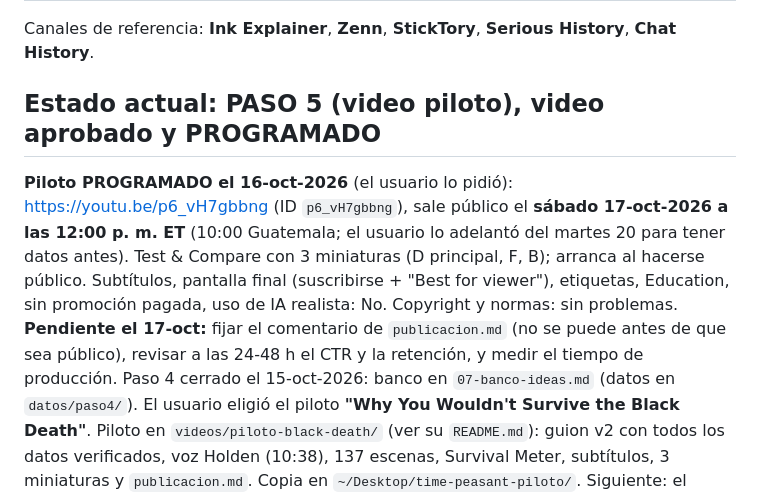
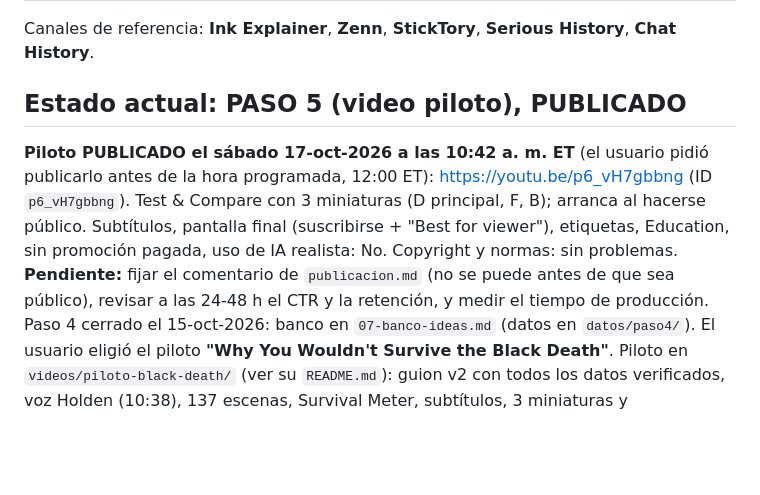
Before and after one commit to iwalterv/cv, a Markdown page: youtube-strategy/CLAUDE.md, the part around the change. GitHub-like rendering; blank space fills up the shorter version.

Commit message:
Pilot published Sat Oct 17, 2026 10:42 AM ET
Co-Authored-By: Claude Opus 5.5 <noreply@anthropic.com>

```diff
--- a/youtube-strategy/CLAUDE.md
+++ b/youtube-strategy/CLAUDE.md
@@ -33,9 +33,9 @@ Este archivo es el traspaso de contexto para las sesiones de Claude Code en la M
 
 Canales de referencia: **Ink Explainer**, **Zenn**, **StickTory**, **Serious History**, **Chat History**.
 
-## Estado actual: PASO 5 (video piloto), video aprobado y PROGRAMADO
-**Piloto PROGRAMADO el 16-oct-2026** (el usuario lo pidió): https://youtu.be/p6_vH7gbbng (ID `p6_vH7gbbng`), sale público el **sábado 17-oct-2026 a las 12:00 p. m. ET** (10:00 Guatemala; el usuario lo adelantó del martes 20 para tener datos antes). Test & Compare con 3 miniaturas (D principal, F, B); arranca al hacerse público. Subtítulos, pantalla final (suscribirse + "Best for viewer"), etiquetas, Education, sin promoción pagada, uso de IA realista: No. Copyright y normas: sin problemas.
-**Pendiente el 17-oct:** fijar el comentario de `publicacion.md` (no se puede antes de que sea público), revisar a las 24-48 h el CTR y la retención, y medir el tiempo de producción.
+## Estado actual: PASO 5 (video piloto), PUBLICADO
+**Piloto PUBLICADO el sábado 17-oct-2026 a las 10:42 a. m. ET** (el usuario pidió publicarlo antes de la hora programada, 12:00 ET): https://youtu.be/p6_vH7gbbng (ID `p6_vH7gbbng`). Test & Compare con 3 miniaturas (D principal, F, B); arranca al hacerse público. Subtítulos, pantalla final (suscribirse + "Best for viewer"), etiquetas, Education, sin promoción pagada, uso de IA realista: No. Copyright y normas: sin problemas.
+**Pendiente:** fijar el comentario de `publicacion.md` (no se puede antes de que sea público), revisar a las 24-48 h el CTR y la retención, y medir el tiempo de producción.
 Paso 4 cerrado el 15-oct-2026: banco en `07-banco-ideas.md` (datos en `datos/paso4/`). El usuario eligió el piloto **"Why You Wouldn't Survive the Black Death"**.
 Piloto en `videos/piloto-black-death/` (ver su `README.md`): guion v2 con todos los datos verificados, voz Holden (10:38), 137 escenas, Survival Meter, subtítulos, 3 miniaturas y `publicacion.md`. Copia en `~/Desktop/time-peasant-piloto/`.
 Siguiente: el usuario revisa el video completo → ajustes → **publicar solo con su autorización** (él hace los clics finales en YouTube Studio) → medir el tiempo de producción.
```
Also changed, not shown: 1 other file.
